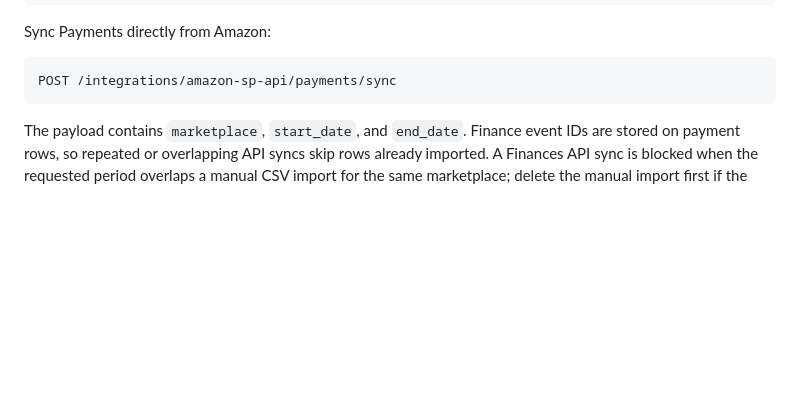
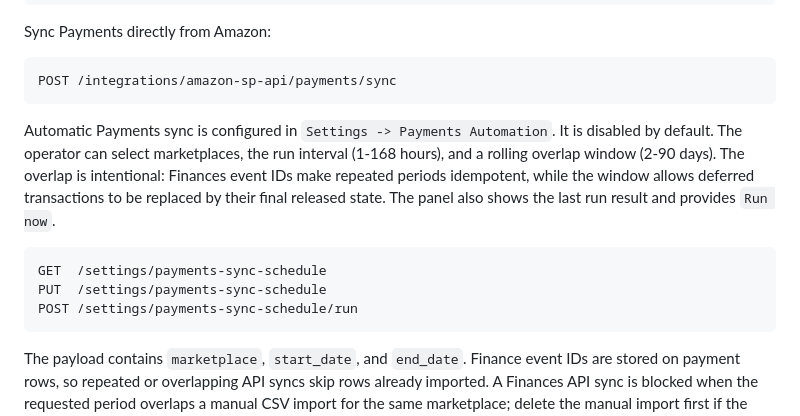
Before and after one commit to PilotRW/mirenelle-ops, a Markdown page: README.md, the part around the change. GitHub-like rendering; blank space fills up the shorter version.

Commit message:
Save Payments scheduler checkpoint

````diff
--- a/README.md
+++ b/README.md
@@ -88,6 +88,19 @@ Sync Payments directly from Amazon:
 
 ```text
 POST /integrations/amazon-sp-api/payments/sync
+```
+
+Automatic Payments sync is configured in `Settings -> Payments Automation`.
+It is disabled by default. The operator can select marketplaces, the run
+interval (1-168 hours), and a rolling overlap window (2-90 days). The overlap
+is intentional: Finances event IDs make repeated periods idempotent, while the
+window allows deferred transactions to be replaced by their final released
+state. The panel also shows the last run result and provides `Run now`.
+
+```text
+GET  /settings/payments-sync-schedule
+PUT  /settings/payments-sync-schedule
+POST /settings/payments-sync-schedule/run
 ```
 
 The payload contains `marketplace`, `start_date`, and `end_date`. Finance event
````
Also changed, not shown: PROJECT_STATE.md (+16 -3 lines).
